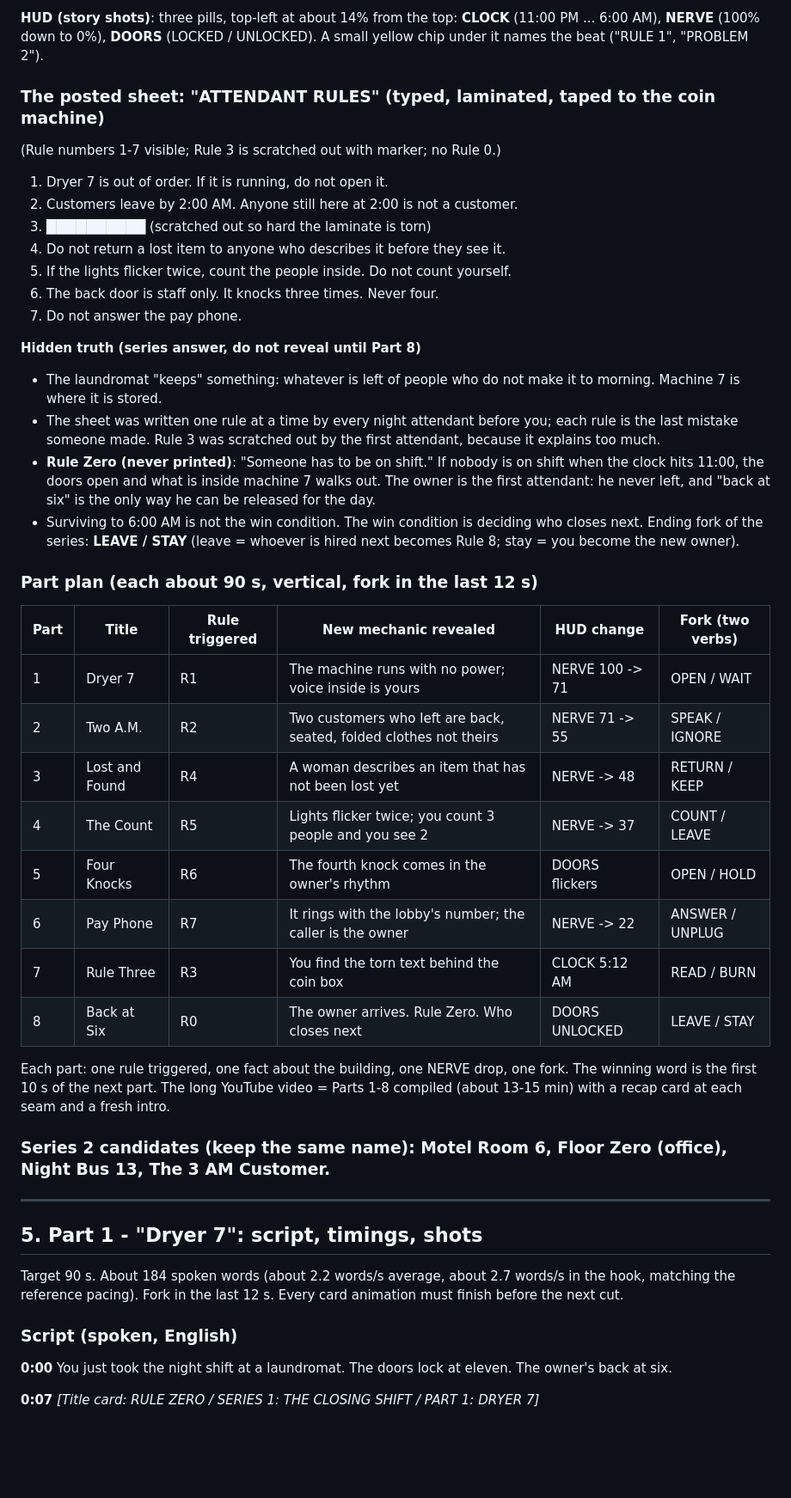
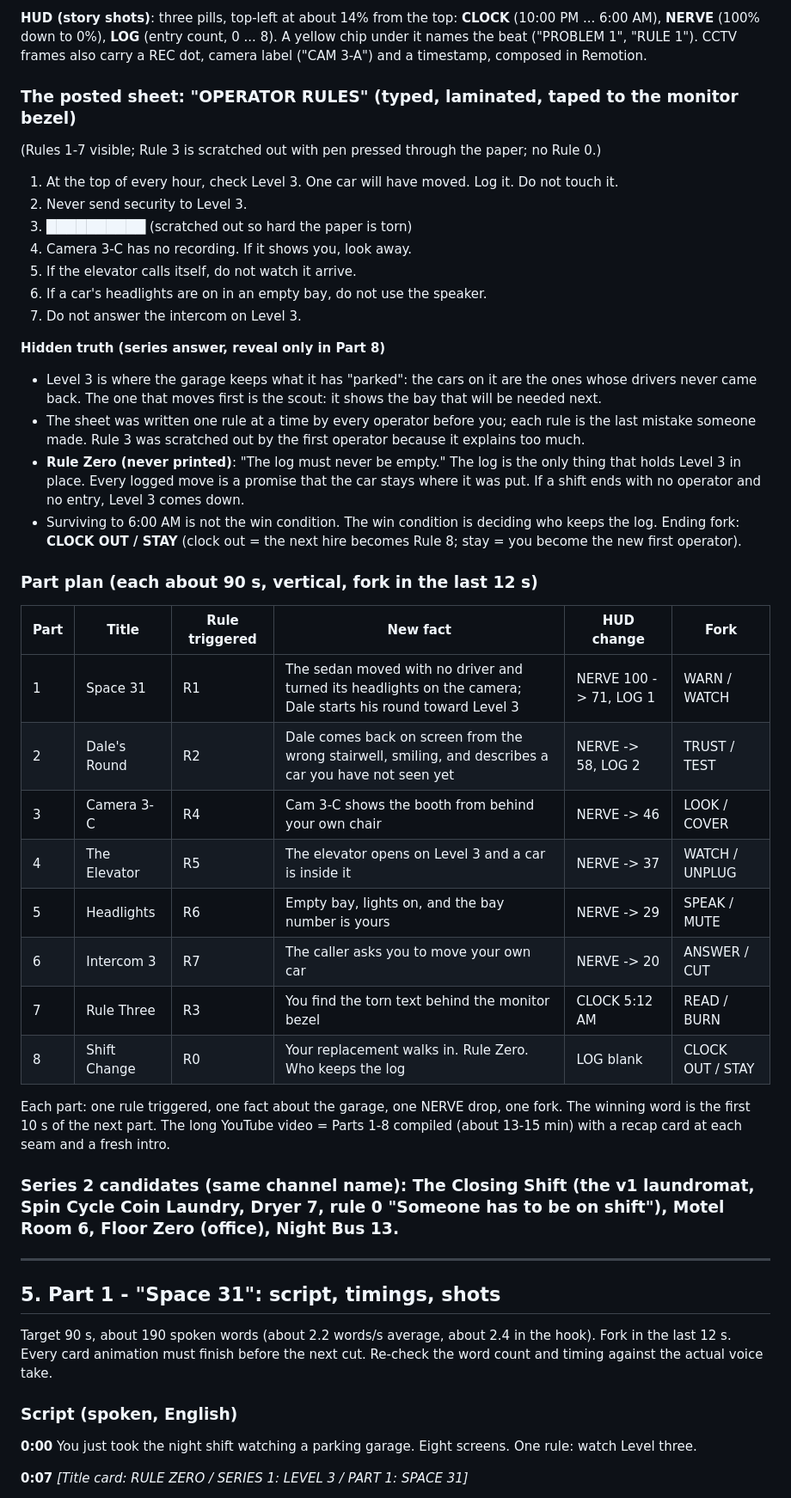
Before and after one commit to faizrizky/remotion, a Markdown page: docs/rule-zero/RULE_ZERO_SERIES_BIBLE.md, the part around one of its changes. Shown at 86% size. Drawn GitHub-style; blank space fills up the shorter version.

```diff
--- a/docs/rule-zero/RULE_ZERO_SERIES_BIBLE.md
+++ b/docs/rule-zero/RULE_ZERO_SERIES_BIBLE.md
@@ -55,47 +57,47 @@ Sting: 1.5 s low hum + one coin-drop tone (original, to be sourced as a real rec
 
-**HUD (story shots)**: three pills, top-left at about 14% from the top: **CLOCK** (11:00 PM ... 6:00 AM), **NERVE** (100% down to 0%), **DOORS** (LOCKED / UNLOCKED). A small yellow chip under it names the beat ("RULE 1", "PROBLEM 2").
+**HUD (story shots)**: three pills, top-left at about 14% from the top: **CLOCK** (10:00 PM ... 6:00 AM), **NERVE** (100% down to 0%), **LOG** (entry count, 0 ... 8). A yellow chip under it names the beat ("PROBLEM 1", "RULE 1"). CCTV frames also carry a REC dot, camera label ("CAM 3-A") and a timestamp, composed in Remotion.
 
-### The posted sheet: "ATTENDANT RULES" (typed, laminated, taped to the coin machine)
-(Rule numbers 1-7 visible; Rule 3 is scratched out with marker; no Rule 0.)
+### The posted sheet: "OPERATOR RULES" (typed, laminated, taped to the monitor bezel)
+(Rules 1-7 visible; Rule 3 is scratched out with pen pressed through the paper; no Rule 0.)
 
-1. Dryer 7 is out of order. If it is running, do not open it.
-2. Customers leave by 2:00 AM. Anyone still here at 2:00 is not a customer.
-3. ██████████ (scratched out so hard the laminate is torn)
-4. Do not return a lost item to anyone who describes it before they see it.
-5. If the lights flicker twice, count the people inside. Do not count yourself.
-6. The back door is staff only. It knocks three times. Never four.
-7. Do not answer the pay phone.
+1. At the top of every hour, check Level 3. One car will have moved. Log it. Do not touch it.
+2. Never send security to Level 3.
+3. ██████████ (scratched out so hard the paper is torn)
+4. Camera 3-C has no recording. If it shows you, look away.
+5. If the elevator calls itself, do not watch it arrive.
+6. If a car's headlights are on in an empty bay, do not use the speaker.
+7. Do not answer the intercom on Level 3.
 
-**Hidden truth (series answer, do not reveal until Part 8)**
-- The laundromat "keeps" something: whatever is left of people who do not make it to morning. Machine 7 is where it is stored.
-- The sheet was written one rule at a time by every night attendant before you; each rule is the last mistake someone made. Rule 3 was scratched out by the first attendant, because it explains too much.
-- **Rule Zero (never printed)**: "Someone has to be on shift." If nobody is on shift when the clock hits 11:00, the doors open and what is inside machine 7 walks out. The owner is the first attendant: he never left, and "back at six" is the only way he can be released for the day.
-- Surviving to 6:00 AM is not the win condition. The win condition is deciding who closes next. Ending fork of the series: **LEAVE / STAY** (leave = whoever is hired next becomes Rule 8; stay = you become the new owner).
+**Hidden truth (series answer, reveal only in Part 8)**
+- Level 3 is where the garage keeps what it has "parked": the cars on it are the ones whose drivers never came back. The one that moves first is the scout: it shows the bay that will be needed next.
+- The sheet was written one rule at a time by every operator before you; each rule is the last mistake someone made. Rule 3 was scratched out by the first operator because it explains too much.
+- **Rule Zero (never printed)**: "The log must never be empty." The log is the only thing that holds Level 3 in place. Every logged move is a promise that the car stays where it was put. If a shift ends with no operator and no entry, Level 3 comes down.
+- Surviving to 6:00 AM is not the win condition. The win condition is deciding who keeps the log. Ending fork: **CLOCK OUT / STAY** (clock out = the next hire becomes Rule 8; stay = you become the new first operator).
 
 ### Part plan (each about 90 s, vertical, fork in the last 12 s)
-| Part | Title | Rule triggered | New mechanic revealed | HUD change | Fork (two verbs) |
-|------|-------|----------------|-----------------------|-----------|------------------|
-| 1 | Dryer 7 | R1 | The machine runs with no power; voice inside is yours | NERVE 100 -> 71 | OPEN / WAIT |
-| 2 | Two A.M. | R2 | Two customers who left are back, seated, folded clothes not theirs | NERVE 71 -> 55 | SPEAK / IGNORE |
-| 3 | Lost and Found | R4 | A woman describes an item that has not been lost yet | NERVE -> 48 | RETURN / KEEP |
-| 4 | The Count | R5 | Lights flicker twice; you count 3 people and you see 2 | NERVE -> 37 | COUNT / LEAVE |
-| 5 | Four Knocks | R6 | The fourth knock comes in the owner's rhythm | DOORS flickers | OPEN / HOLD |
-| 6 | Pay Phone | R7 | It rings with the lobby's number; the caller is the owner | NERVE -> 22 | ANSWER / UNPLUG |
-| 7 | Rule Three | R3 | You find the torn text behind the coin box | CLOCK 5:12 AM | READ / BURN |
-| 8 | Back at Six | R0 | The owner arrives. Rule Zero. Who closes next | DOORS UNLOCKED | LEAVE / STAY |
+| Part | Title | Rule triggered | New fact | HUD change | Fork |
+|------|-------|----------------|----------|-----------|------|
+| 1 | Space 31 | R1 | The sedan moved with no driver and turned its headlights on the camera; Dale starts his round toward Level 3 | NERVE 100 -> 71, LOG 1 | WARN / WATCH |
+| 2 | Dale's Round | R2 | Dale comes back on screen from the wrong stairwell, smiling, and describes a car you have not seen yet | NERVE -> 58, LOG 2 | TRUST / TEST |
+| 3 | Camera 3-C | R4 | Cam 3-C shows the booth from behind your own chair | NERVE -> 46 | LOOK / COVER |
+| 4 | The Elevator | R5 | The elevator opens on Level 3 and a car is inside it | NERVE -> 37 | WATCH / UNPLUG |
+| 5 | Headlights | R6 | Empty bay, lights on, and the bay number is yours | NERVE -> 29 | SPEAK / MUTE |
+| 6 | Intercom 3 | R7 | The caller asks you to move your own car | NERVE -> 20 | ANSWER / CUT |
+| 7 | Rule Three | R3 | You find the torn text behind the monitor bezel | CLOCK 5:12 AM | READ / BURN |
+| 8 | Shift Change | R0 | Your replacement walks in. Rule Zero. Who keeps the log | LOG blank | CLOCK OUT / STAY |
 
-Each part: one rule triggered, one fact about the building, one NERVE drop, one fork. The winning word is the first 10 s of the next part. The long YouTube video = Parts 1-8 compiled (about 13-15 min) with a recap card at each seam and a fresh intro.
+Each part: one rule triggered, one fact about the garage, one NERVE drop, one fork. The winning word is the first 10 s of the next part. The long YouTube video = Parts 1-8 compiled (about 13-15 min) with a recap card at each seam and a fresh intro.
 
-### Series 2 candidates (keep the same name): Motel Room 6, Floor Zero (office), Night Bus 13, The 3 AM Customer.
+### Series 2 candidates (same channel name): The Closing Shift (the v1 laundromat, Spin Cycle Coin Laundry, Dryer 7, rule 0 "Someone has to be on shift"), Motel Room 6, Floor Zero (office), Night Bus 13.
 
 ---
 
-## 5. Part 1 - "Dryer 7": script, timings, shots
+## 5. Part 1 - "Space 31": script, timings, shots
 
-Target 90 s. About 184 spoken words (about 2.2 words/s average, about 2.7 words/s in the hook, matching the reference pacing). Fork in the last 12 s. Every card animation must finish before the next cut.
+Target 90 s, about 190 spoken words (about 2.2 words/s average, about 2.4 in the hook). Fork in the last 12 s. Every card animation must finish before the next cut. Re-check the word count and timing against the actual voice take.
 
 ### Script (spoken, English)
-**0:00** You just took the night shift at a laundromat. The doors lock at eleven. The owner's back at six.
+**0:00** You just took the night shift watching a parking garage. Eight screens. One rule: watch Level three.
 
-**0:07** *[Title card: RULE ZERO / SERIES 1: THE CLOSING SHIFT / PART 1: DRYER 7]*
+**0:07** *[Title card: RULE ZERO / SERIES 1: LEVEL 3 / PART 1: SPACE 31]*
 
```
Also changed, not shown: other parts of docs/rule-zero/RULE_ZERO_SERIES_BIBLE.md (+89 -82 lines), docs/rule-zero/RULE_ZERO_RULES.md (+3 -3 lines).
